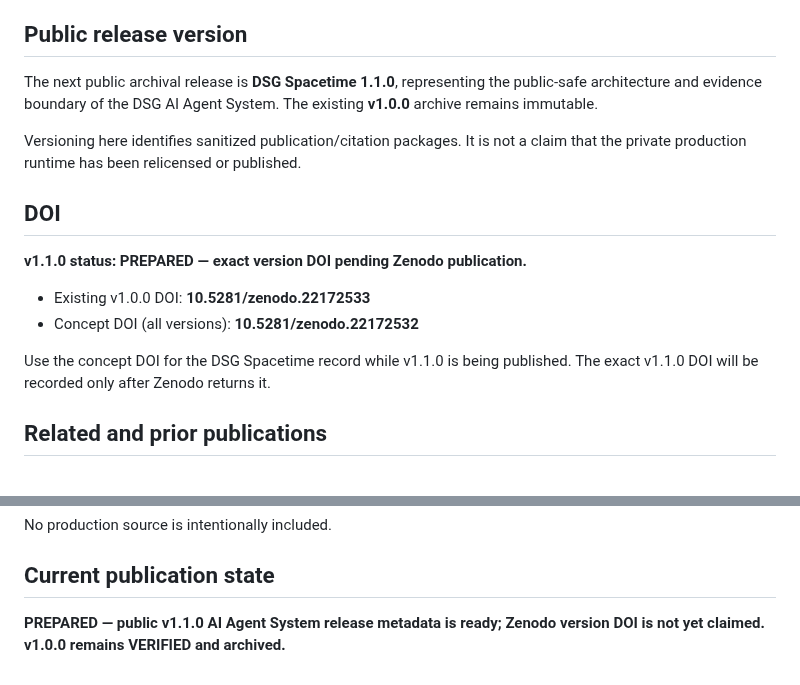
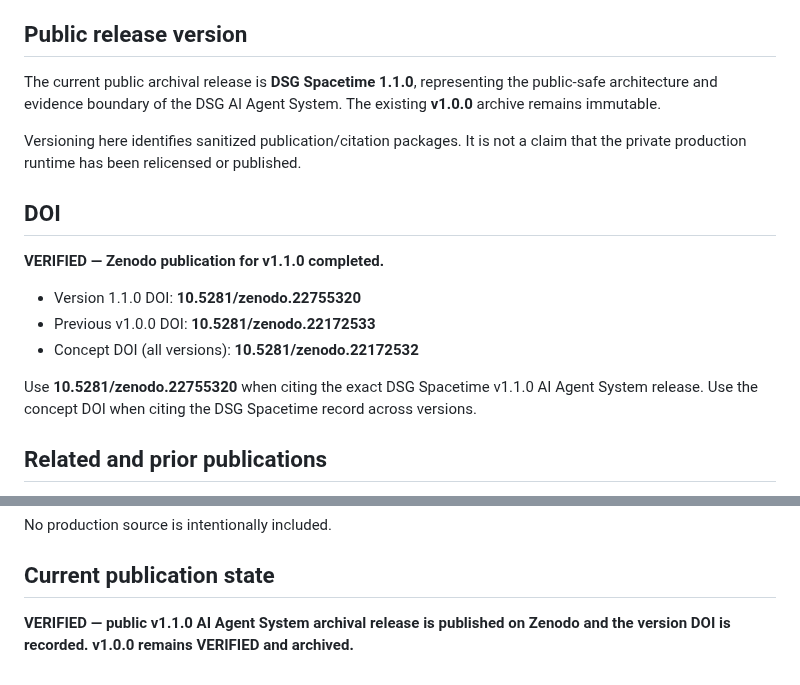
Before and after one commit to tdealer01-crypto/doi, a Markdown page: README.md, 2 parts joined by grey strips. Rendered like a GitHub page.

Commit message:
docs: mark v1.1.0 AI Agent System DOI verified

```diff
--- a/README.md
+++ b/README.md
@@ -71,18 +71,19 @@ Individual capabilities — browser operation, source control, cloud, database,
 
 ## Public release version
 
-The next public archival release is **DSG Spacetime 1.1.0**, representing the public-safe architecture and evidence boundary of the DSG AI Agent System. The existing **v1.0.0** archive remains immutable.
+The current public archival release is **DSG Spacetime 1.1.0**, representing the public-safe architecture and evidence boundary of the DSG AI Agent System. The existing **v1.0.0** archive remains immutable.
 
 Versioning here identifies sanitized publication/citation packages. It is not a claim that the private production runtime has been relicensed or published.
 
 ## DOI
 
-**v1.1.0 status: PREPARED — exact version DOI pending Zenodo publication.**
+**VERIFIED — Zenodo publication for v1.1.0 completed.**
 
-- Existing v1.0.0 DOI: **10.5281/zenodo.22172533**
+- Version 1.1.0 DOI: **10.5281/zenodo.22755320**
+- Previous v1.0.0 DOI: **10.5281/zenodo.22172533**
 - Concept DOI (all versions): **10.5281/zenodo.22172532**
 
-Use the concept DOI for the DSG Spacetime record while v1.1.0 is being published. The exact v1.1.0 DOI will be recorded only after Zenodo returns it.
+Use **10.5281/zenodo.22755320** when citing the exact DSG Spacetime v1.1.0 AI Agent System release. Use the concept DOI when citing the DSG Spacetime record across versions.
 
 ## Related and prior publications
 
@@ -110,4 +111,4 @@ No production source is intentionally included.
 
 ## Current publication state
 
-**PREPARED — public v1.1.0 AI Agent System release metadata is ready; Zenodo version DOI is not yet claimed. v1.0.0 remains VERIFIED and archived.**
+**VERIFIED — public v1.1.0 AI Agent System archival release is published on Zenodo and the version DOI is recorded. v1.0.0 remains VERIFIED and archived.**
```
